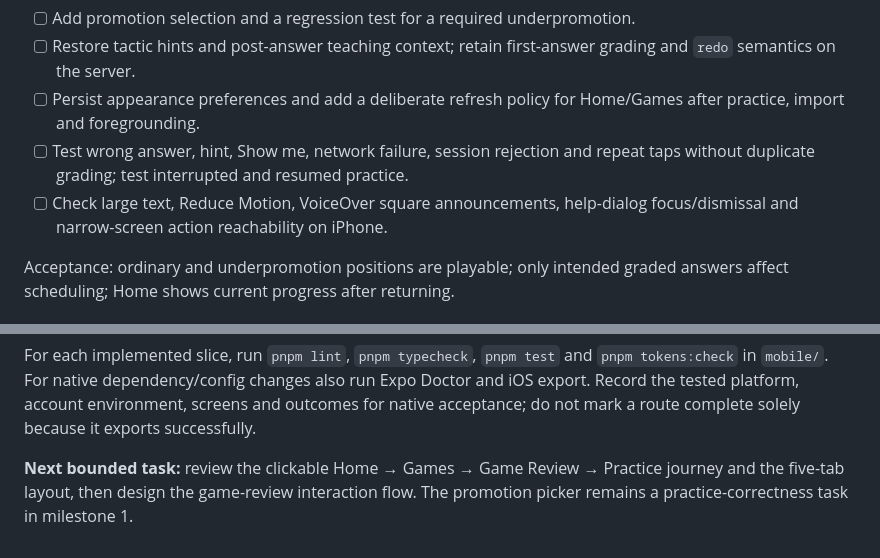
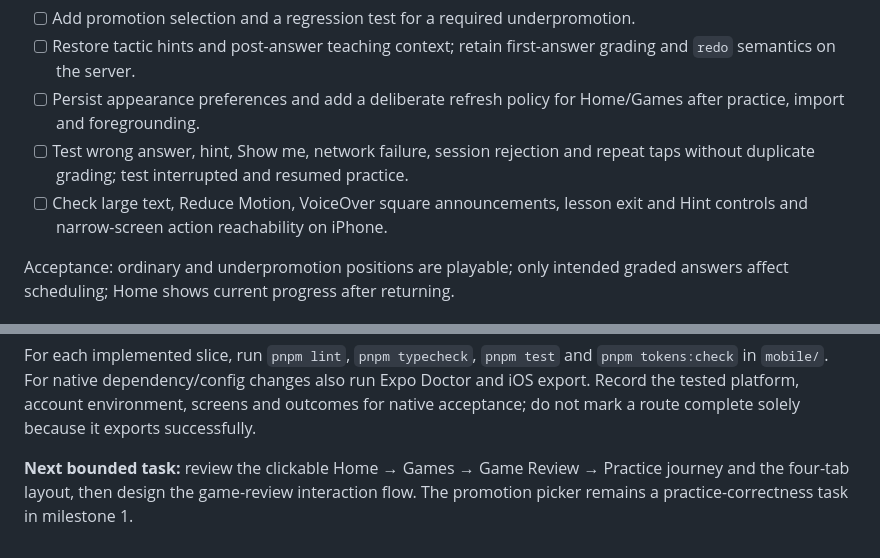
Before and after one commit to hunterrhansen/chess-profile, a Markdown page: docs/migration-progress.md, 2 parts joined by grey strips. Drawn GitHub-style.

Commit message:
Record integrated mobile validation and defer lesson motion

```diff
--- a/docs/migration-progress.md
+++ b/docs/migration-progress.md
@@ -176,8 +176,8 @@ Estimated implementation: 1–2 developer days, plus device checks.
   Home/Games after practice, import and foregrounding.
 - [ ] Test wrong answer, hint, Show me, network failure, session rejection and
   repeat taps without duplicate grading; test interrupted and resumed practice.
-- [ ] Check large text, Reduce Motion, VoiceOver square announcements, help-dialog
-  focus/dismissal and narrow-screen action reachability on iPhone.
+- [ ] Check large text, Reduce Motion, VoiceOver square announcements, lesson exit
+  and Hint controls and narrow-screen action reachability on iPhone.
 
 Acceptance: ordinary and underpromotion positions are playable; only intended
 graded answers affect scheduling; Home shows current progress after returning.
@@ -277,5 +277,5 @@ screens and outcomes for native acceptance; do not mark a route complete solely
 because it exports successfully.
 
 **Next bounded task:** review the clickable Home → Games → Game Review → Practice
-journey and the five-tab layout, then design the game-review interaction flow.
+journey and the four-tab layout, then design the game-review interaction flow.
 The promotion picker remains a practice-correctness task in milestone 1.
```
Also changed, not shown: docs/screens/practice.md (+2 -1 lines).
